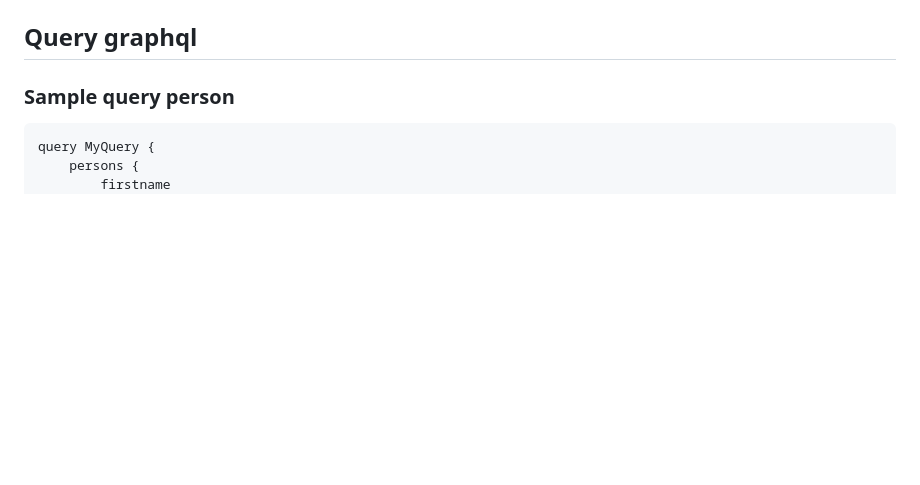
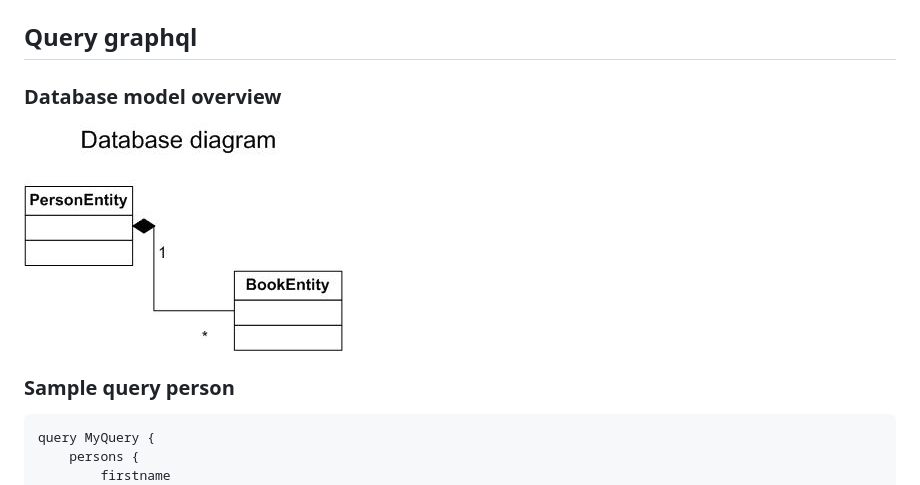
Before and after one commit to mgerrit2/graph-ql-demo, a Markdown page: readme.md, the part around the change. Drawn GitHub-style; pictures changed too: images/uml-graph-ql-demo.jpg (added); blank space fills up the shorter version.

Commit message:
doc: update

````diff
--- a/readme.md
+++ b/readme.md
@@ -34,6 +34,11 @@ but it adds complexity around **query cost/depth limiting** (to prevent expensiv
 **N+1 query resolution** (typically solved with DataLoader batching), and **HTTP caching** compared to straightforward CRUD REST APIs.
 
 ## Query graphql
+
+### Database model overview
+
+![uml-graph-ql-demo.jpg](images/uml-graph-ql-demo.jpg)
+
 ### Sample query person
 ```graphql
 query MyQuery {
````
